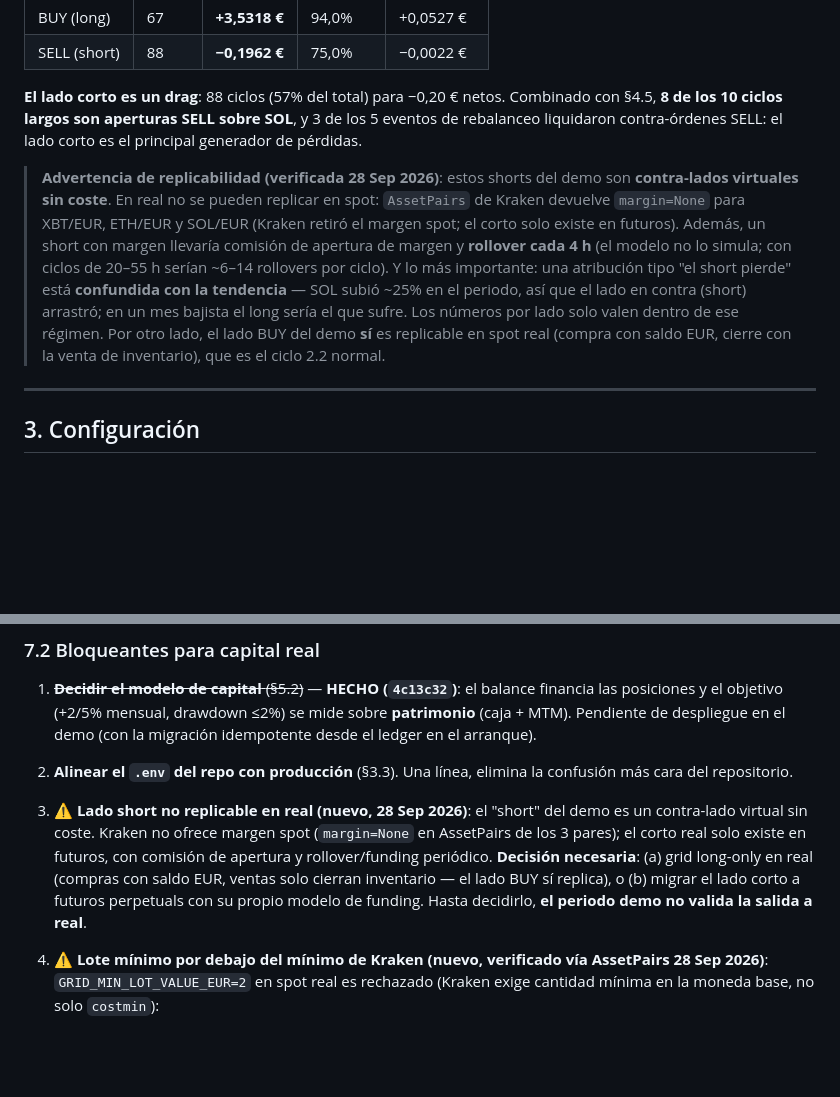
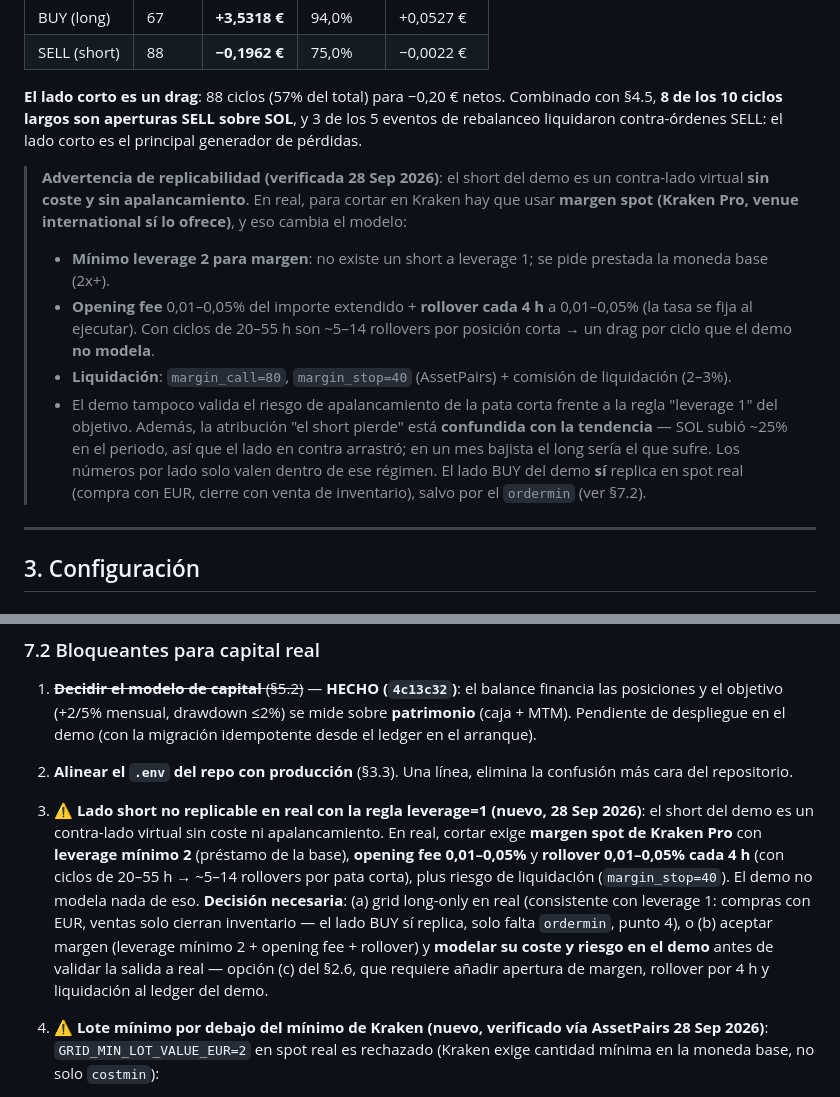
Before and after one commit to hoserpa/trader-ia-v2, a Markdown page: STRATEGY_REPORT.md, 2 parts joined by grey strips. GitHub-like rendering; blank space fills up the shorter version.

Commit message:
docs: corregida la advertencia de margen (Kraken SI tiene margen spot; corto requiere lev>=2 + opening + rollover 4h)

```diff
--- a/STRATEGY_REPORT.md
+++ b/STRATEGY_REPORT.md
@@ -143,8 +143,13 @@ Bidireccional, confirmado activo en los 3 pares (`short_supported: true`).
 
 **El lado corto es un drag**: 88 ciclos (57% del total) para −0,20 € netos. Combinado con §4.5, **8 de los 10 ciclos largos son aperturas SELL sobre SOL**, y 3 de los 5 eventos de rebalanceo liquidaron contra-órdenes SELL: el lado corto es el principal generador de pérdidas.
 
-> **Advertencia de replicabilidad (verificada 28 Sep 2026)**: estos shorts del demo son **contra-lados virtuales sin coste**. En real no se pueden replicar en spot: `AssetPairs` de Kraken devuelve `margin=None` para XBT/EUR, ETH/EUR y SOL/EUR (Kraken retiró el margen spot; el corto solo existe en futuros). Además, un short con margen llevaría comisión de apertura de margen y **rollover cada 4 h** (el modelo no lo simula; con ciclos de 20–55 h serían ~6–14 rollovers por ciclo). Y lo más importante: una atribución tipo "el short pierde" está **confundida con la tendencia** — SOL subió ~25% en el periodo, así que el lado en contra (short) arrastró; en un mes bajista el long sería el que sufre. Los números por lado solo valen dentro de ese régimen.
-> Por otro lado, el lado BUY del demo **sí** es replicable en spot real (compra con saldo EUR, cierre con la venta de inventario), que es el ciclo 2.2 normal.
+> **Advertencia de replicabilidad (verificada 28 Sep 2026)**: el short del demo es un contra-lado virtual **sin coste y sin apalancamiento**. En real, para cortar en Kraken hay que usar **margen spot (Kraken Pro, venue international sí lo ofrece)**, y eso cambia el modelo:
+> - **Mínimo leverage 2 para margen**: no existe un short a leverage 1; se pide prestada la moneda base (2x+).
+> - **Opening fee** 0,01–0,05% del importe extendido + **rollover cada 4 h** a 0,01–0,05% (la tasa se fija al ejecutar). Con ciclos de 20–55 h son ~5–14 rollovers por posición corta → un drag por ciclo que el demo **no modela**.
+> - **Liquidación**: `margin_call=80`, `margin_stop=40` (AssetPairs) + comisión de liquidación (2–3%).
+> - El demo tampoco valida el riesgo de apalancamiento de la pata corta frente a la regla "leverage 1" del objetivo.
+> Además, la atribución "el short pierde" está **confundida con la tendencia** — SOL subió ~25% en el periodo, así que el lado en contra arrastró; en un mes bajista el long sería el que sufre. Los números por lado solo valen dentro de ese régimen.
+> El lado BUY del demo **sí** replica en spot real (compra con EUR, cierre con venta de inventario), salvo por el `ordermin` (ver §7.2).
 
 ---
 
@@ -511,7 +516,7 @@ El rebalanceo consume ~40% del PnL del grid (5 eventos, −4,40 €) con 0,19 ev
 
 1. ~~**Decidir el modelo de capital** (§5.2)~~ — **HECHO (`4c13c32`)**: el balance financia las posiciones y el objetivo (+2/5% mensual, drawdown ≤2%) se mide sobre **patrimonio** (caja + MTM). Pendiente de despliegue en el demo (con la migración idempotente desde el ledger en el arranque).
 2. **Alinear el `.env` del repo con producción** (§3.3). Una línea, elimina la confusión más cara del repositorio.
-3. **⚠️ Lado short no replicable en real (nuevo, 28 Sep 2026)**: el "short" del demo es un contra-lado virtual sin coste. Kraken no ofrece margen spot (`margin=None` en AssetPairs de los 3 pares); el corto real solo existe en futuros, con comisión de apertura y rollover/funding periódico. **Decisión necesaria**: (a) grid long-only en real (compras con saldo EUR, ventas solo cierran inventario — el lado BUY sí replica), o (b) migrar el lado corto a futuros perpetuals con su propio modelo de funding. Hasta decidirlo, **el periodo demo no valida la salida a real**.
+3. **⚠️ Lado short no replicable en real con la regla leverage=1 (nuevo, 28 Sep 2026)**: el short del demo es un contra-lado virtual sin coste ni apalancamiento. En real, cortar exige **margen spot de Kraken Pro** con **leverage mínimo 2** (préstamo de la base), **opening fee 0,01–0,05%** y **rollover 0,01–0,05% cada 4 h** (con ciclos de 20–55 h → ~5–14 rollovers por pata corta), plus riesgo de liquidación (`margin_stop=40`). El demo no modela nada de eso. **Decisión necesaria**: (a) grid long-only en real (consistente con leverage 1: compras con EUR, ventas solo cierran inventario — el lado BUY sí replica, solo falta `ordermin`, punto 4), o (b) aceptar margen (leverage mínimo 2 + opening fee + rollover) y **modelar su coste y riesgo en el demo** antes de validar la salida a real — opción (c) del §2.6, que requiere añadir apertura de margen, rollover por 4 h y liquidación al ledger del demo.
 4. **⚠️ Lote mínimo por debajo del mínimo de Kraken (nuevo, verificado vía AssetPairs 28 Sep 2026)**: `GRID_MIN_LOT_VALUE_EUR=2` en spot real es rechazado (Kraken exige cantidad mínima en la moneda base, no solo `costmin`):
    - BTC: `ordermin=0.00005` → **3,68 €** al precio actual (el lote demo de 2 € ≈ 0,000027 BTC)
    - ETH: `ordermin=0.001` → **2,36 €**
```
